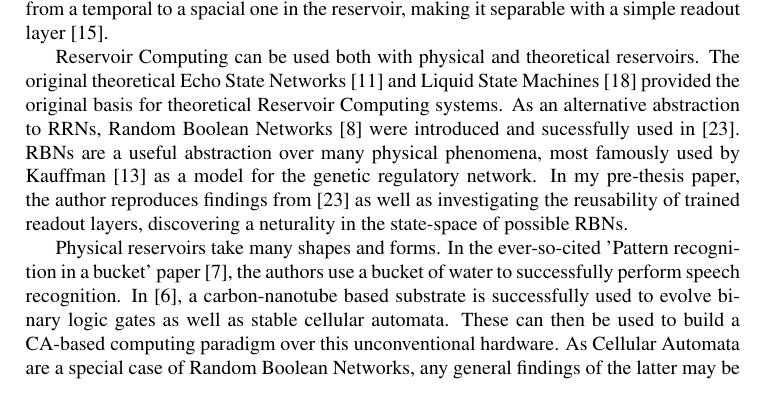
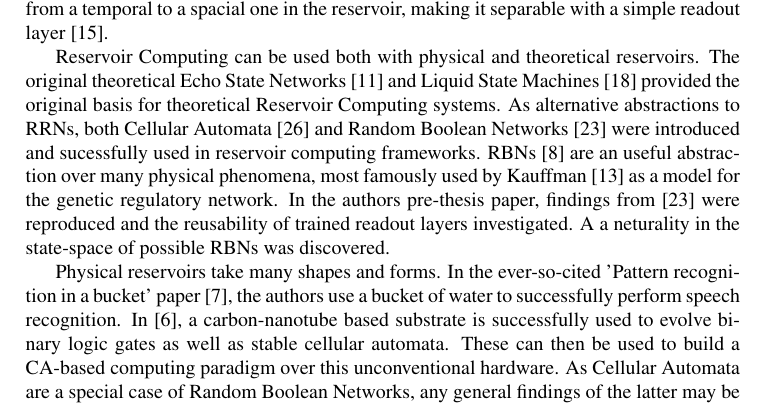
Before and after one commit to aleksanb/MastersThesis, a LaTeX thesis (main.tex, which reads introduction/introduction.tex): part of page 9 of 52, cut so that both start at the same text. Compiled offline with pdfLaTeX; TikZ figures are drawn from their code, not taken from saved files.

Commit message:
Improve introduction CA/RBN section

```diff
--- a/introduction/introduction.tex
+++ b/introduction/introduction.tex
@@ -10,11 +10,13 @@ making it separable with a simple readout layer \cite{lukovsevivcius2012reservoi
 %\textbf{Theoretical RESERVOIRS}
 Reservoir Computing can be used both with physical and theoretical reservoirs.
 The original theoretical Echo State Networks \cite{jaeger2002adaptive} and Liquid State Machines \cite{natschlager2002liquid} provided the original basis for theoretical Reservoir Computing systems.
-As an alternative abstraction to RRNs,
-Random Boolean Networks \cite{gershenson2004introduction} were introduced and sucessfully used in \cite{rbn-reservoir}.
-RBNs are a useful abstraction over many physical phenomena, most famously used by Kauffman \cite{kauffman1969metabolic} as a model for the genetic regulatory network.
-In my pre-thesis paper, the author reproduces findings from \cite{rbn-reservoir} as well as investigating the reusability of trained readout layers,
-discovering a neturality in the state-space of possible RBNs.
+As alternative abstractions to RRNs,
+both Cellular Automata \cite{yilmaz2014reservoir} and Random Boolean Networks \cite{rbn-reservoir} were introduced and sucessfully used in reservoir computing frameworks.
+RBNs \cite{gershenson2004introduction} are an useful abstraction over many physical phenomena,
+most famously used by Kauffman \cite{kauffman1969metabolic} as a model for the genetic regulatory network.
+In the authors pre-thesis paper,
+findings from \cite{rbn-reservoir} were reproduced and the reusability of trained readout layers investigated.
+A a neturality in the state-space of possible RBNs was discovered.
 
 %\textbf{PHYSICAL RESERVOIRS}
 Physical reservoirs take many shapes and forms.
```
